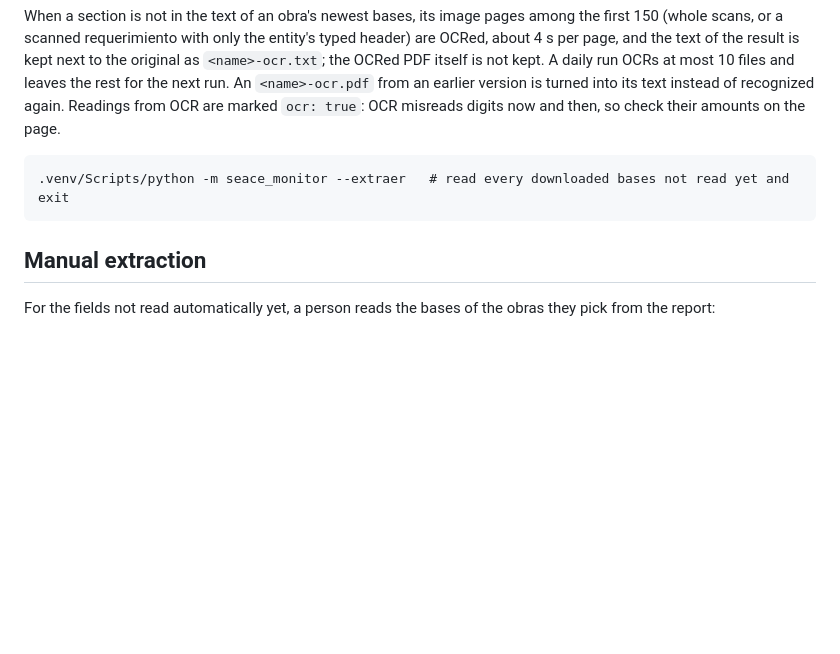
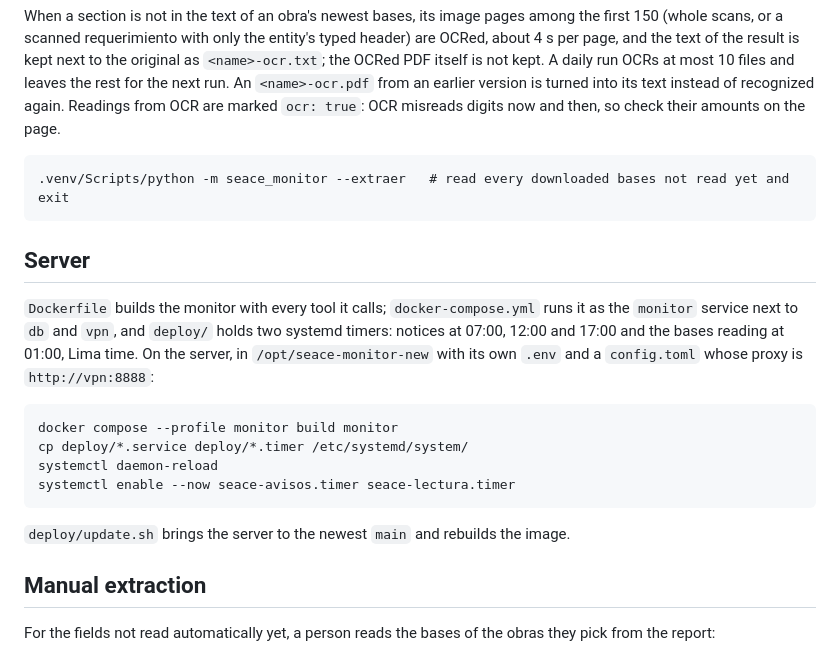
Before and after one commit to Javier-Briceno/seace-monitor-new, a Markdown page: README.md, the part around the change. Rendered like a GitHub page; blank space fills up the shorter version.

Commit message:
Document the server setup
Co-Authored-By: Claude Opus 5.5 <noreply@anthropic.com>

````diff
--- a/README.md
+++ b/README.md
@@ -113,6 +113,22 @@ Readings from OCR are marked `ocr: true`: OCR misreads digits now and then, so c
 .venv/Scripts/python -m seace_monitor --extraer   # read every downloaded bases not read yet and exit
 ```
 
+## Server
+
+`Dockerfile` builds the monitor with every tool it calls; `docker-compose.yml` runs it as the `monitor` service next
+to `db` and `vpn`, and `deploy/` holds two systemd timers: notices at 07:00, 12:00 and 17:00 and the bases reading
+at 01:00, Lima time. On the server, in `/opt/seace-monitor-new` with its own `.env` and a `config.toml` whose proxy
+is `http://vpn:8888`:
+
+```
+docker compose --profile monitor build monitor
+cp deploy/*.service deploy/*.timer /etc/systemd/system/
+systemctl daemon-reload
+systemctl enable --now seace-avisos.timer seace-lectura.timer
+```
+
+`deploy/update.sh` brings the server to the newest `main` and rebuilds the image.
+
 ## Manual extraction
 
 For the fields not read automatically yet, a person reads the bases of the obras they pick from the report:
````
